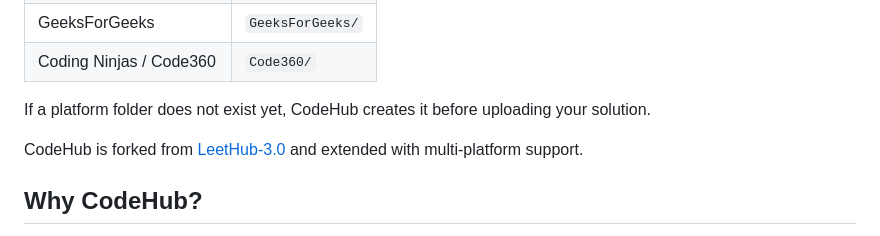
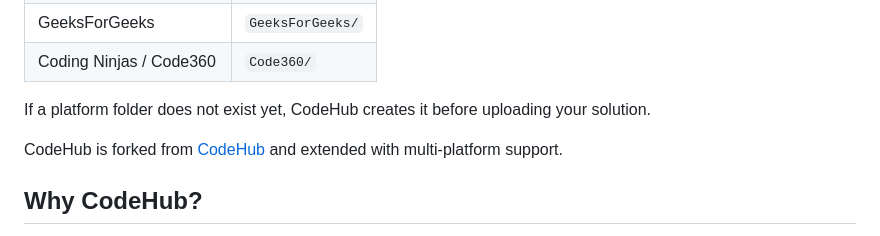
Before and after one commit to Adnan-Umar/CodeHub, a Markdown page: README.md, the part around the change. GitHub-like rendering.

Commit message:
update readne

```diff
--- a/README.md
+++ b/README.md
@@ -24,7 +24,7 @@ CodeHub is a Chrome extension that automatically pushes your accepted coding sol
 
 If a platform folder does not exist yet, CodeHub creates it before uploading your solution.
 
-CodeHub is forked from [LeetHub-3.0](https://github.com/Adnan-Umar/CodeHub) and extended with multi-platform support.
+CodeHub is forked from [CodeHub](https://github.com/Adnan-Umar/CodeHub) and extended with multi-platform support.
 
 
 ## Why CodeHub?
```
